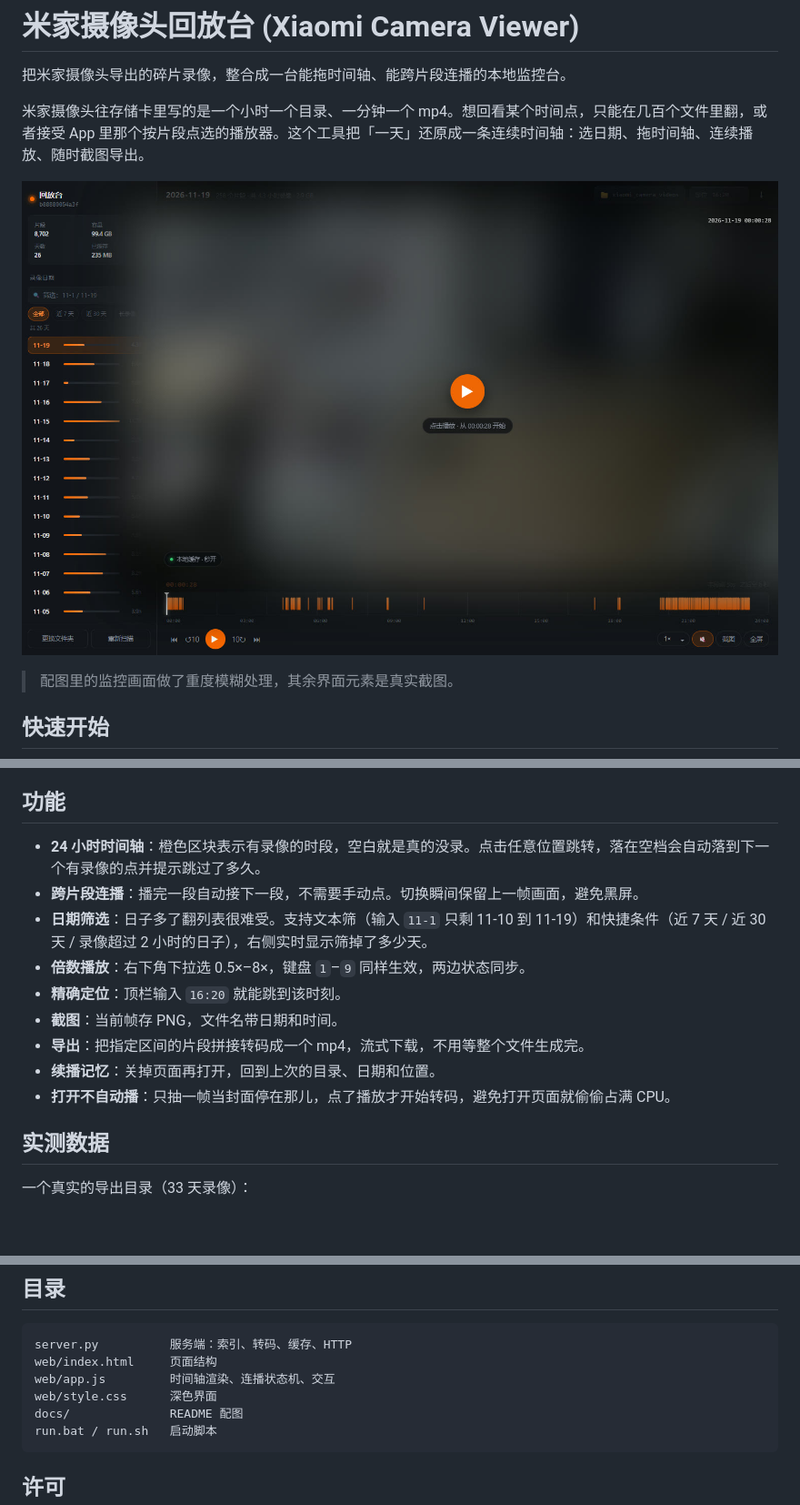
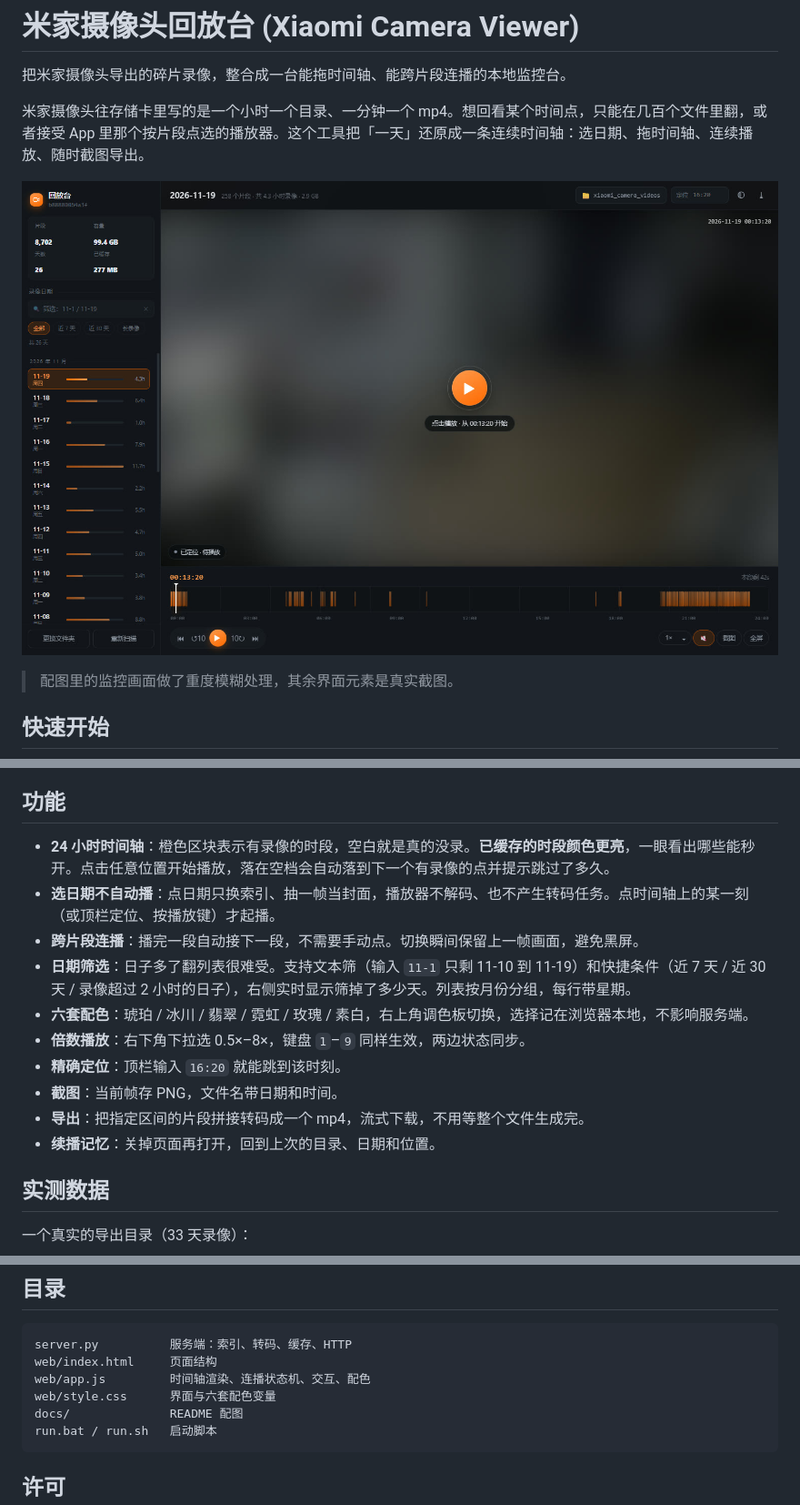
Before and after one commit to szjmhxd/xiaomi-camera-viewer, a Markdown page: README.md, 3 parts joined by grey strips. Shown at 91% size. GitHub-like rendering; pictures changed too: docs/screenshot-main.jpg; blank space fills up the shorter version.

````diff
--- a/README.md
+++ b/README.md
@@ -91,15 +95,16 @@ b88880054a3f/2026102516/20M13S_1792916413.mp4
 
 ## 功能
 
-- **24 小时时间轴**：橙色区块表示有录像的时段，空白就是真的没录。点击任意位置跳转，落在空档会自动落到下一个有录像的点并提示跳过了多久。
+- **24 小时时间轴**：橙色区块表示有录像的时段，空白就是真的没录。**已缓存的时段颜色更亮**，一眼看出哪些能秒开。点击任意位置开始播放，落在空档会自动落到下一个有录像的点并提示跳过了多久。
+- **选日期不自动播**：点日期只换索引、抽一帧当封面，播放器不解码、也不产生转码任务。点时间轴上的某一刻（或顶栏定位、按播放键）才起播。
 - **跨片段连播**：播完一段自动接下一段，不需要手动点。切换瞬间保留上一帧画面，避免黑屏。
-- **日期筛选**：日子多了翻列表很难受。支持文本筛（输入 `11-1` 只剩 11-10 到 11-19）和快捷条件（近 7 天 / 近 30 天 / 录像超过 2 小时的日子），右侧实时显示筛掉了多少天。
+- **日期筛选**：日子多了翻列表很难受。支持文本筛（输入 `11-1` 只剩 11-10 到 11-19）和快捷条件（近 7 天 / 近 30 天 / 录像超过 2 小时的日子），右侧实时显示筛掉了多少天。列表按月份分组，每行带星期。
+- **六套配色**：琥珀 / 冰川 / 翡翠 / 霓虹 / 玫瑰 / 素白，右上角调色板切换，选择记在浏览器本地，不影响服务端。
 - **倍数播放**：右下角下拉选 0.5×–8×，键盘 `1`–`9` 同样生效，两边状态同步。
 - **精确定位**：顶栏输入 `16:20` 就能跳到该时刻。
 - **截图**：当前帧存 PNG，文件名带日期和时间。
 - **导出**：把指定区间的片段拼接转码成一个 mp4，流式下载，不用等整个文件生成完。
 - **续播记忆**：关掉页面再打开，回到上次的目录、日期和位置。
-- **打开不自动播**：只抽一帧当封面停在那儿，点了播放才开始转码，避免打开页面就偷偷占满 CPU。
 
 ## 实测数据
 
@@ -207,8 +212,8 @@ python server.py --host 127.0.0.1
 ```
 server.py          服务端：索引、转码、缓存、HTTP
 web/index.html     页面结构
-web/app.js         时间轴渲染、连播状态机、交互
-web/style.css      深色界面
+web/app.js         时间轴渲染、连播状态机、交互、配色
+web/style.css      界面与六套配色变量
 docs/              README 配图
 run.bat / run.sh   启动脚本
 ```
````
Also changed, not shown: other parts of README.md (+6 -2 lines), docs/screenshot-folder.jpg, docs/screenshot-mobile.jpg (added), 4 other files.
